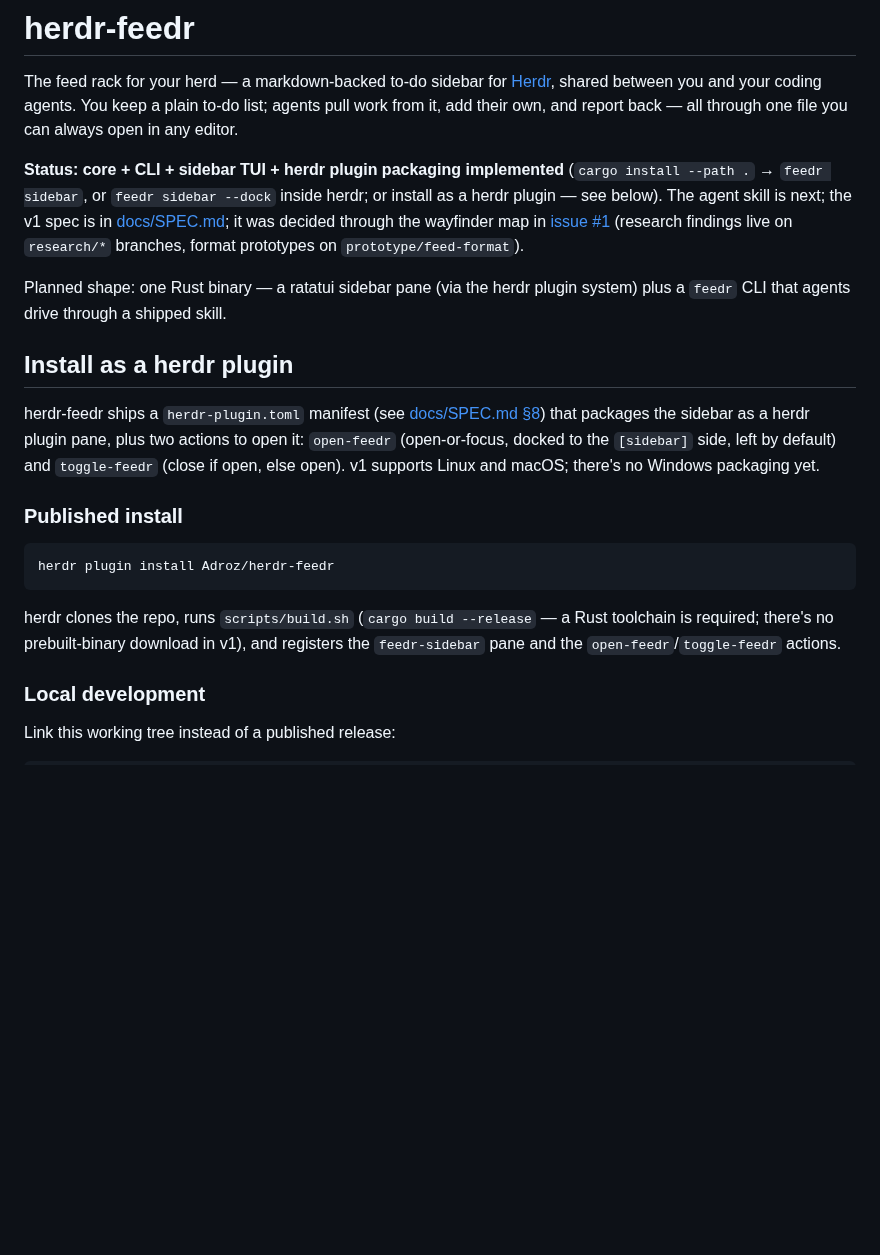
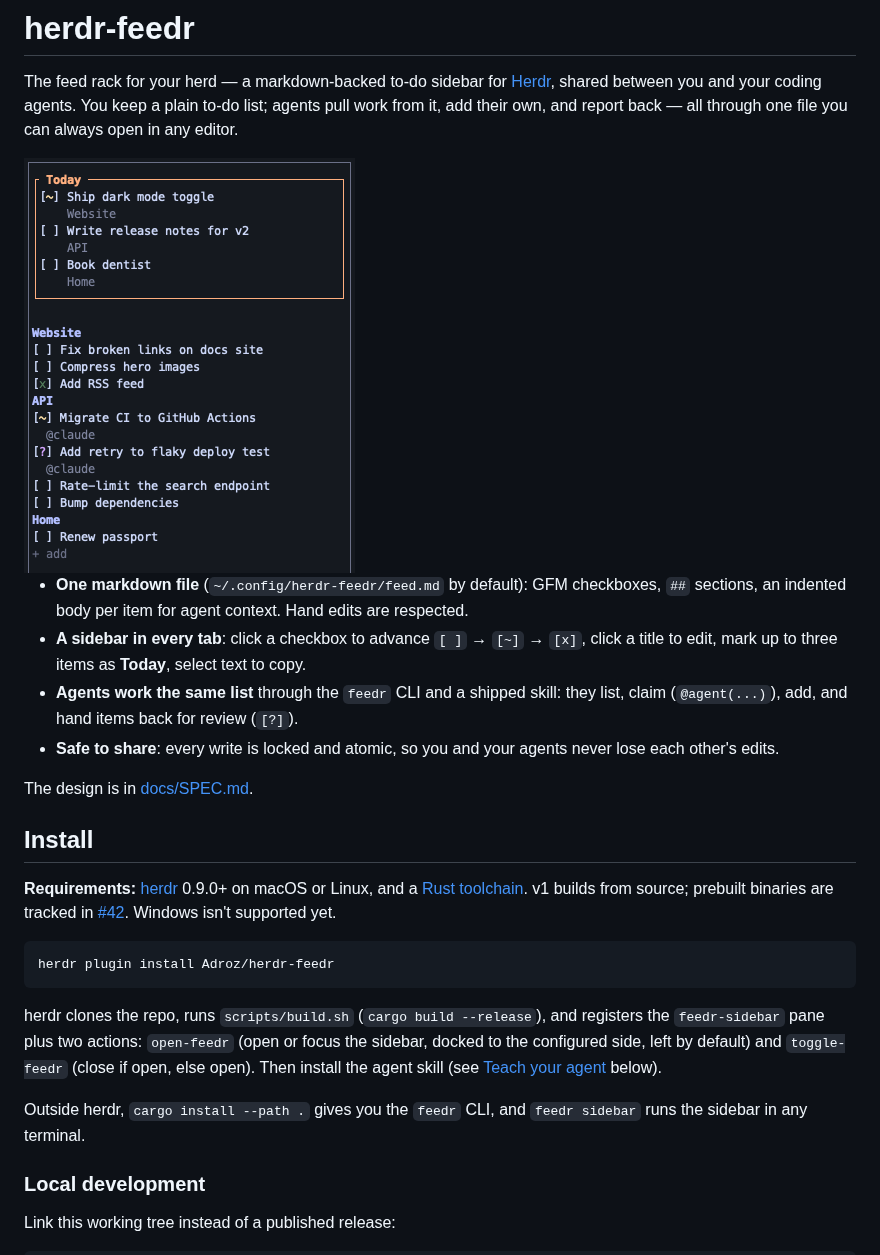
Before and after one commit to Adroz/herdr-feedr, a Markdown page: README.md, the part around the change. Rendered like a GitHub page; pictures changed too: docs/screenshot.png (added); blank space fills up the shorter version.

Commit message:
docs: lead the README with what feedr is and how to install it
The README is the landing page for herdr marketplace cards, and it still
read like a project in planning: a stale status line and no install
requirements up front.

````diff
--- a/README.md
+++ b/README.md
@@ -2,21 +2,26 @@
 
 The feed rack for your herd — a markdown-backed to-do sidebar for [Herdr](https://herdr.dev), shared between you and your coding agents. You keep a plain to-do list; agents pull work from it, add their own, and report back — all through one file you can always open in any editor.
 
-**Status: core + CLI + sidebar TUI + herdr plugin packaging implemented** (`cargo install --path .` → `feedr sidebar`, or `feedr sidebar --dock` inside herdr; or install as a herdr plugin — see below). The agent skill is next; the v1 spec is in [docs/SPEC.md](docs/SPEC.md); it was decided through the wayfinder map in [issue #1](https://github.com/Adroz/herdr-feedr/issues/1) (research findings live on `research/*` branches, format prototypes on `prototype/feed-format`).
+<img src="docs/screenshot.png" alt="The feedr sidebar: a Today panel with three items above sections of to-dos, two of them claimed by @claude" width="331">
 
-Planned shape: one Rust binary — a ratatui sidebar pane (via the herdr plugin system) plus a `feedr` CLI that agents drive through a shipped skill.
+- **One markdown file** (`~/.config/herdr-feedr/feed.md` by default): GFM checkboxes, `##` sections, an indented body per item for agent context. Hand edits are respected.
+- **A sidebar in every tab**: click a checkbox to advance `[ ]` → `[~]` → `[x]`, click a title to edit, mark up to three items as **Today**, select text to copy.
+- **Agents work the same list** through the `feedr` CLI and a shipped skill: they list, claim (`@agent(...)`), add, and hand items back for review (`[?]`).
+- **Safe to share**: every write is locked and atomic, so you and your agents never lose each other's edits.
 
-## Install as a herdr plugin
+The design is in [docs/SPEC.md](docs/SPEC.md).
 
-herdr-feedr ships a `herdr-plugin.toml` manifest (see [docs/SPEC.md §8](docs/SPEC.md)) that packages the sidebar as a herdr plugin pane, plus two actions to open it: `open-feedr` (open-or-focus, docked to the `[sidebar]` side, left by default) and `toggle-feedr` (close if open, else open). v1 supports Linux and macOS; there's no Windows packaging yet.
+## Install
 
-### Published install
+**Requirements:** [herdr](https://herdr.dev) 0.9.0+ on macOS or Linux, and a [Rust toolchain](https://rustup.rs). v1 builds from source; prebuilt binaries are tracked in [#42](https://github.com/Adroz/herdr-feedr/issues/42). Windows isn't supported yet.
 
 ```sh
 herdr plugin install Adroz/herdr-feedr
 ```
 
-herdr clones the repo, runs `scripts/build.sh` (`cargo build --release` — a Rust toolchain is required; there's no prebuilt-binary download in v1), and registers the `feedr-sidebar` pane and the `open-feedr`/`toggle-feedr` actions.
+herdr clones the repo, runs `scripts/build.sh` (`cargo build --release`), and registers the `feedr-sidebar` pane plus two actions: `open-feedr` (open or focus the sidebar, docked to the configured side, left by default) and `toggle-feedr` (close if open, else open). Then install the agent skill (see [Teach your agent](#teach-your-agent) below).
+
+Outside herdr, `cargo install --path .` gives you the `feedr` CLI, and `feedr sidebar` runs the sidebar in any terminal.
 
 ### Local development
 
````
